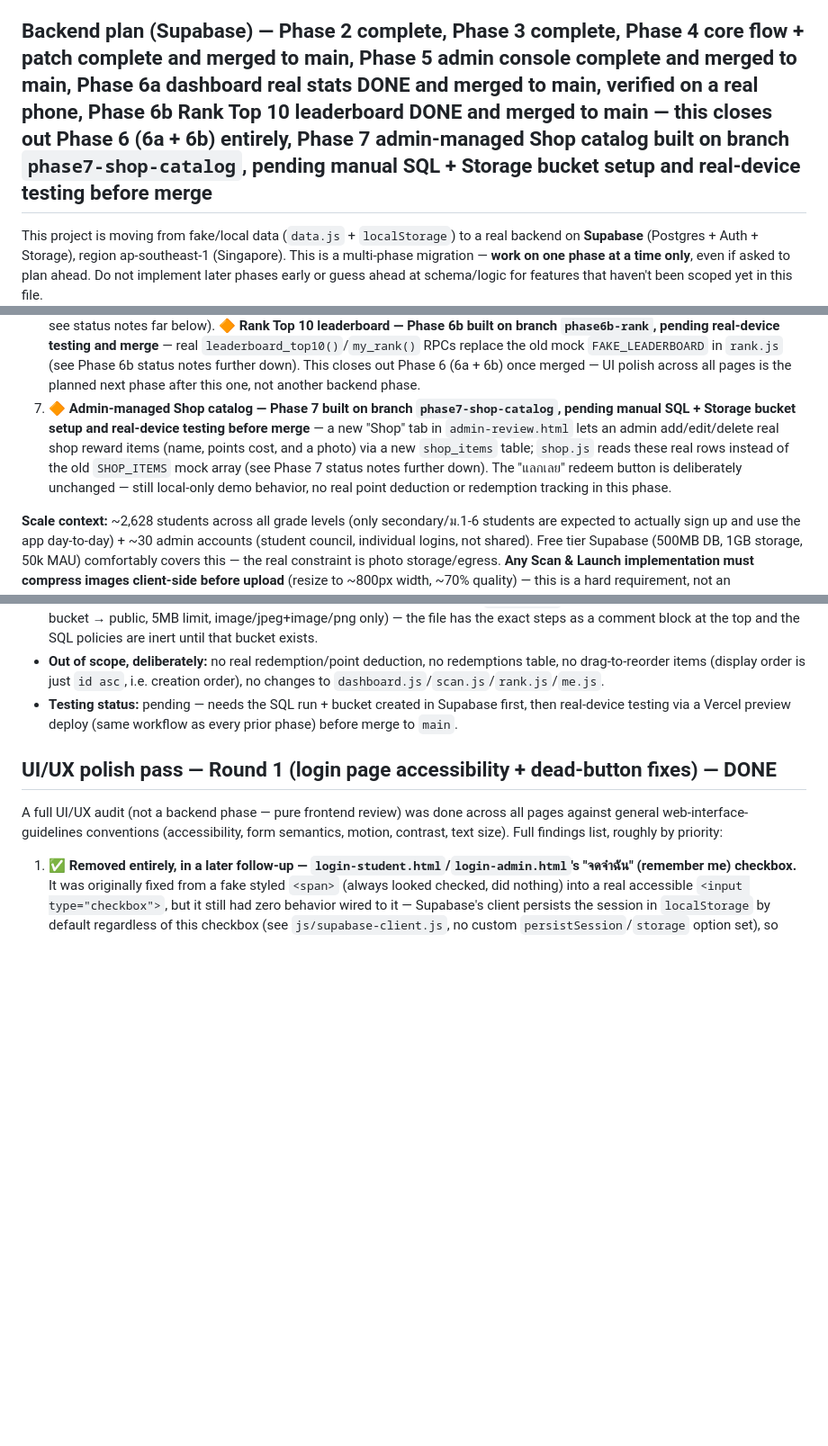
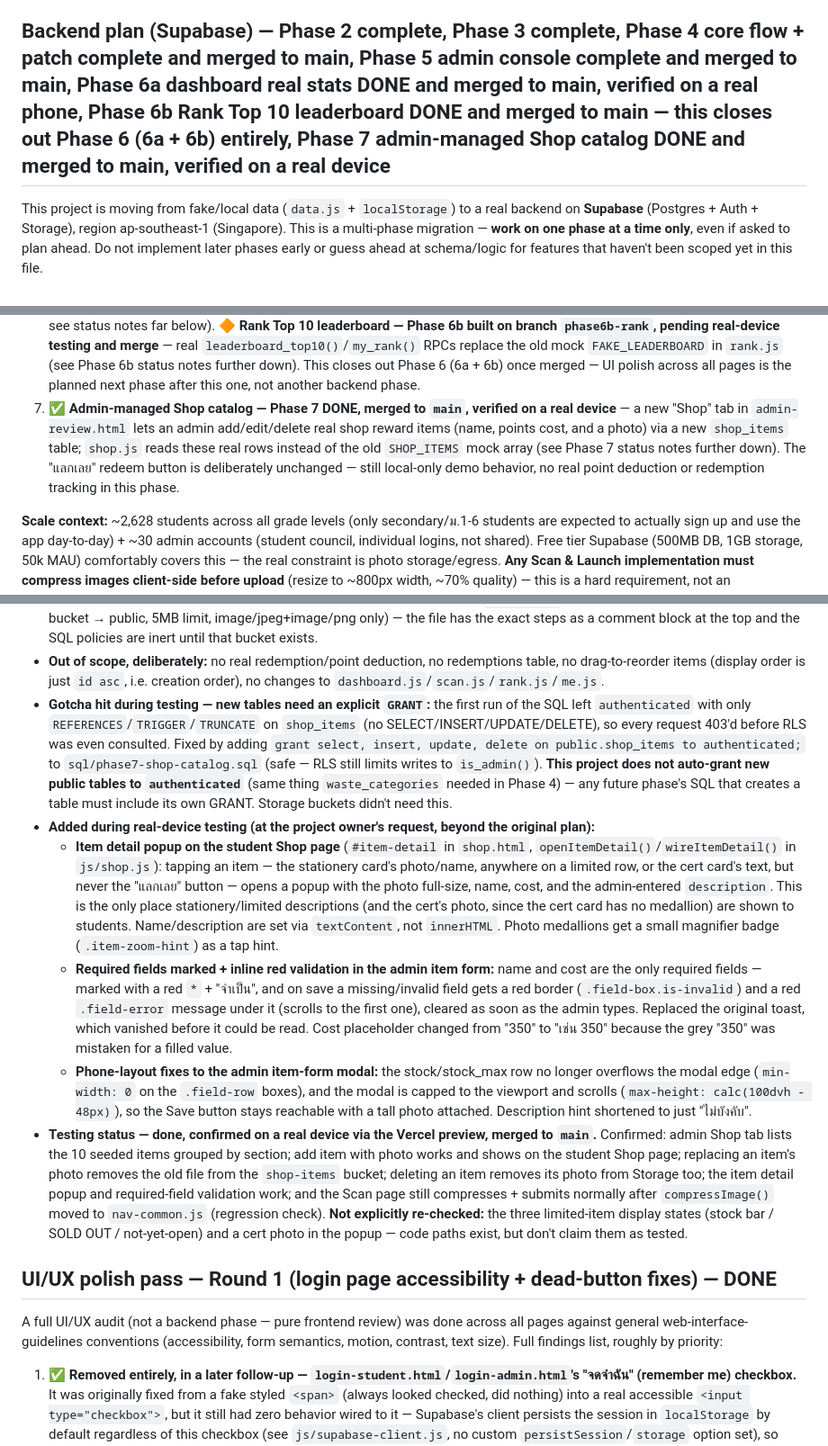
Before and after one commit to zenoframeria/RFC-Recycle-for-Credits, a Markdown page: CLAUDE.md, 3 parts joined by grey strips. Shown at 90% size. Drawn GitHub-style; blank space fills up the shorter version.

Commit message:
docs: mark Phase 7 done + tested, record GRANT gotcha and in-testing additions
Co-Authored-By: Claude Opus 5.5 <noreply@anthropic.com>

```diff
--- a/CLAUDE.md
+++ b/CLAUDE.md
@@ -36,7 +36,7 @@ There is no build/dev/test command. Open the HTML files directly in a browser, o
 - New "coming soon" placeholder features should follow the existing pattern in `dashboard.js` (`showToast(...)`) rather than introducing a new notification mechanism.
 - Thai and English text are both used intentionally in the UI (English for section headings/game terms, Thai for descriptions/instructions) — preserve this bilingual pattern in new copy rather than translating everything to one language.
 
-## Backend plan (Supabase) — Phase 2 complete, Phase 3 complete, Phase 4 core flow + patch complete and merged to main, Phase 5 admin console complete and merged to main, Phase 6a dashboard real stats DONE and merged to main, verified on a real phone, Phase 6b Rank Top 10 leaderboard DONE and merged to main — this closes out Phase 6 (6a + 6b) entirely, Phase 7 admin-managed Shop catalog built on branch `phase7-shop-catalog`, pending manual SQL + Storage bucket setup and real-device testing before merge
+## Backend plan (Supabase) — Phase 2 complete, Phase 3 complete, Phase 4 core flow + patch complete and merged to main, Phase 5 admin console complete and merged to main, Phase 6a dashboard real stats DONE and merged to main, verified on a real phone, Phase 6b Rank Top 10 leaderboard DONE and merged to main — this closes out Phase 6 (6a + 6b) entirely, Phase 7 admin-managed Shop catalog DONE and merged to main, verified on a real device
 
 This project is moving from fake/local data (`data.js` + `localStorage`) to a real backend on **Supabase** (Postgres + Auth + Storage), region ap-southeast-1 (Singapore). This is a multi-phase migration — **work on one phase at a time only**, even if asked to plan ahead. Do not implement later phases early or guess ahead at schema/logic for features that haven't been scoped yet in this file.
 
@@ -54,7 +54,7 @@ This project is moving from fake/local data (`data.js` + `localStorage`) to a re
 4. ✅ **Scan & Launch flow — DONE, merged to `main`, verified end-to-end on a real phone.** Not just "photo + pick category" — weight input, 3-element photo checklist, client-side compression, upload, points suggestion, **no auto-approve**. Time-gating and the round-dates banner were deliberately left out of this pass (see "Time-gating and round banner — deferred" note below). **Real-device test results (see "Phase 4" status notes further down for the full checklist):** category picker loads live from `waste_categories`, weight input + suggested-points math confirmed correct including rounding behavior, photo capture + compression confirmed working (multiple real uploads, ~1.9MB → ~190-238KB), a real submission was created and confirmed landing correctly in `submissions` (`status='pending'`, `weight_kg`, `waste_category_id`, `photo_url` all correct, `points_awarded`/`reviewed_by`/`reviewed_at` all `NULL` as expected) with the photo confirmed present in the `submissions` Storage bucket, and the "ส่งอีกหมวด" multi-category resubmit flow was also tested end-to-end and works correctly.
 5. ✅ **Admin console — DONE, merged to `main`, verified end-to-end on a real device.** The approve/reject feed for pending submissions (the actual review mechanism — every submission needs a human look) and a UI for admins to edit `waste_categories.point_value` (market prices change monthly) — see "Phase 5" status notes further down. **The audit view (compare physical bin weight at round-end to claimed totals) was deliberately NOT built in this pass** — the user is doing that reconciliation manually outside the app for now; this is not an oversight to fix in a future session unless asked.
 6. ✅ **Dashboard real stats — Phase 6a DONE, merged to `main`, verified on a real phone** (points_total + submission history — see status notes far below). 🔶 **Rank Top 10 leaderboard — Phase 6b built on branch `phase6b-rank`, pending real-device testing and merge** — real `leaderboard_top10()`/`my_rank()` RPCs replace the old mock `FAKE_LEADERBOARD` in `rank.js` (see Phase 6b status notes further down). This closes out Phase 6 (6a + 6b) once merged — UI polish across all pages is the planned next phase after this one, not another backend phase.
-7. 🔶 **Admin-managed Shop catalog — Phase 7 built on branch `phase7-shop-catalog`, pending manual SQL + Storage bucket setup and real-device testing before merge** — a new "Shop" tab in `admin-review.html` lets an admin add/edit/delete real shop reward items (name, points cost, and a photo) via a new `shop_items` table; `shop.js` reads these real rows instead of the old `SHOP_ITEMS` mock array (see Phase 7 status notes further down). The "แลกเลย" redeem button is deliberately unchanged — still local-only demo behavior, no real point deduction or redemption tracking in this phase.
+7. ✅ **Admin-managed Shop catalog — Phase 7 DONE, merged to `main`, verified on a real device** — a new "Shop" tab in `admin-review.html` lets an admin add/edit/delete real shop reward items (name, points cost, and a photo) via a new `shop_items` table; `shop.js` reads these real rows instead of the old `SHOP_ITEMS` mock array (see Phase 7 status notes further down). The "แลกเลย" redeem button is deliberately unchanged — still local-only demo behavior, no real point deduction or redemption tracking in this phase.
 
 **Scale context:** ~2,628 students across all grade levels (only secondary/ม.1-6 students are expected to actually sign up and use the app day-to-day) + ~30 admin accounts (student council, individual logins, not shared). Free tier Supabase (500MB DB, 1GB storage, 50k MAU) comfortably covers this — the real constraint is photo storage/egress. **Any Scan & Launch implementation must compress images client-side before upload** (resize to ~800px width, ~70% quality) — this is a hard requirement, not an optimization to add later.
 
@@ -241,7 +241,12 @@ A matching function `public.check_admin_roster(p_student_id text)` exists — sa
 - **Seed data:** the 10 items that used to live in the `SHOP_ITEMS` mock array were migrated into `shop_items` as real rows via `sql/phase7-shop-catalog.sql`, with no photos yet — an admin uploads those after the fact via the new Shop tab.
 - **`sql/phase7-shop-catalog.sql` must be hand-run by the project owner in the Supabase SQL editor before this feature works at all** — same as every prior phase's SQL migration, no direct DB access from this environment. This file also requires **one manual Supabase Dashboard step it cannot do for you**: creating the `shop-items` Storage bucket itself (Storage → New bucket → public, 5MB limit, image/jpeg+image/png only) — the file has the exact steps as a comment block at the top and the SQL policies are inert until that bucket exists.
 - **Out of scope, deliberately:** no real redemption/point deduction, no redemptions table, no drag-to-reorder items (display order is just `id asc`, i.e. creation order), no changes to `dashboard.js`/`scan.js`/`rank.js`/`me.js`.
-- **Testing status:** pending — needs the SQL run + bucket created in Supabase first, then real-device testing via a Vercel preview deploy (same workflow as every prior phase) before merge to `main`.
+- **Gotcha hit during testing — new tables need an explicit `GRANT`:** the first run of the SQL left `authenticated` with only `REFERENCES`/`TRIGGER`/`TRUNCATE` on `shop_items` (no SELECT/INSERT/UPDATE/DELETE), so every request 403'd before RLS was even consulted. Fixed by adding `grant select, insert, update, delete on public.shop_items to authenticated;` to `sql/phase7-shop-catalog.sql` (safe — RLS still limits writes to `is_admin()`). **This project does not auto-grant new public tables to `authenticated`** (same thing `waste_categories` needed in Phase 4) — any future phase's SQL that creates a table must include its own GRANT. Storage buckets didn't need this.
+- **Added during real-device testing (at the project owner's request, beyond the original plan):**
+  - **Item detail popup on the student Shop page** (`#item-detail` in `shop.html`, `openItemDetail()`/`wireItemDetail()` in `js/shop.js`): tapping an item — the stationery card's photo/name, anywhere on a limited row, or the cert card's text, but never the "แลกเลย" button — opens a popup with the photo full-size, name, cost, and the admin-entered `description`. This is the only place stationery/limited descriptions (and the cert's photo, since the cert card has no medallion) are shown to students. Name/description are set via `textContent`, not `innerHTML`. Photo medallions get a small magnifier badge (`.item-zoom-hint`) as a tap hint.
+  - **Required fields marked + inline red validation in the admin item form:** name and cost are the only required fields — marked with a red `*` + "จำเป็น", and on save a missing/invalid field gets a red border (`.field-box.is-invalid`) and a red `.field-error` message under it (scrolls to the first one), cleared as soon as the admin types. Replaced the original toast, which vanished before it could be read. Cost placeholder changed from "350" to "เช่น 350" because the grey "350" was mistaken for a filled value.
+  - **Phone-layout fixes to the admin item-form modal:** the stock/stock_max row no longer overflows the modal edge (`min-width: 0` on the `.field-row` boxes), and the modal is capped to the viewport and scrolls (`max-height: calc(100dvh - 48px)`), so the Save button stays reachable with a tall photo attached. Description hint shortened to just "ไม่บังคับ".
+- **Testing status — done, confirmed on a real device via the Vercel preview, merged to `main`.** Confirmed: admin Shop tab lists the 10 seeded items grouped by section; add item with photo works and shows on the student Shop page; replacing an item's photo removes the old file from the `shop-items` bucket; deleting an item removes its photo from Storage too; the item detail popup and required-field validation work; and the Scan page still compresses + submits normally after `compressImage()` moved to `nav-common.js` (regression check). **Not explicitly re-checked:** the three limited-item display states (stock bar / SOLD OUT / not-yet-open) and a cert photo in the popup — code paths exist, but don't claim them as tested.
 
 ## UI/UX polish pass — Round 1 (login page accessibility + dead-button fixes) — DONE
 
```
Also changed, not shown: other parts of CLAUDE.md (+1 -1 lines), rfc-roadmap.md (+5 -3 lines).
